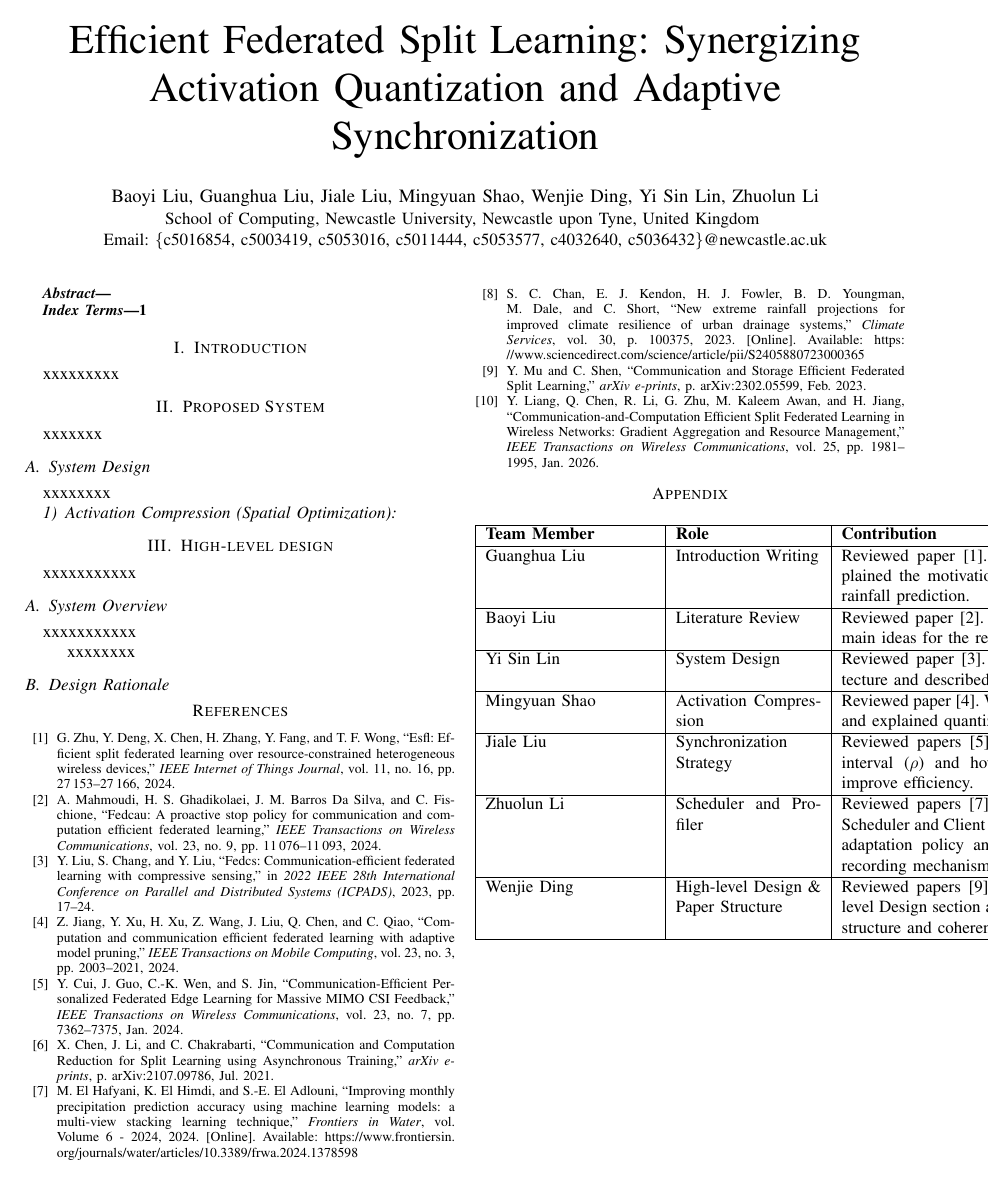
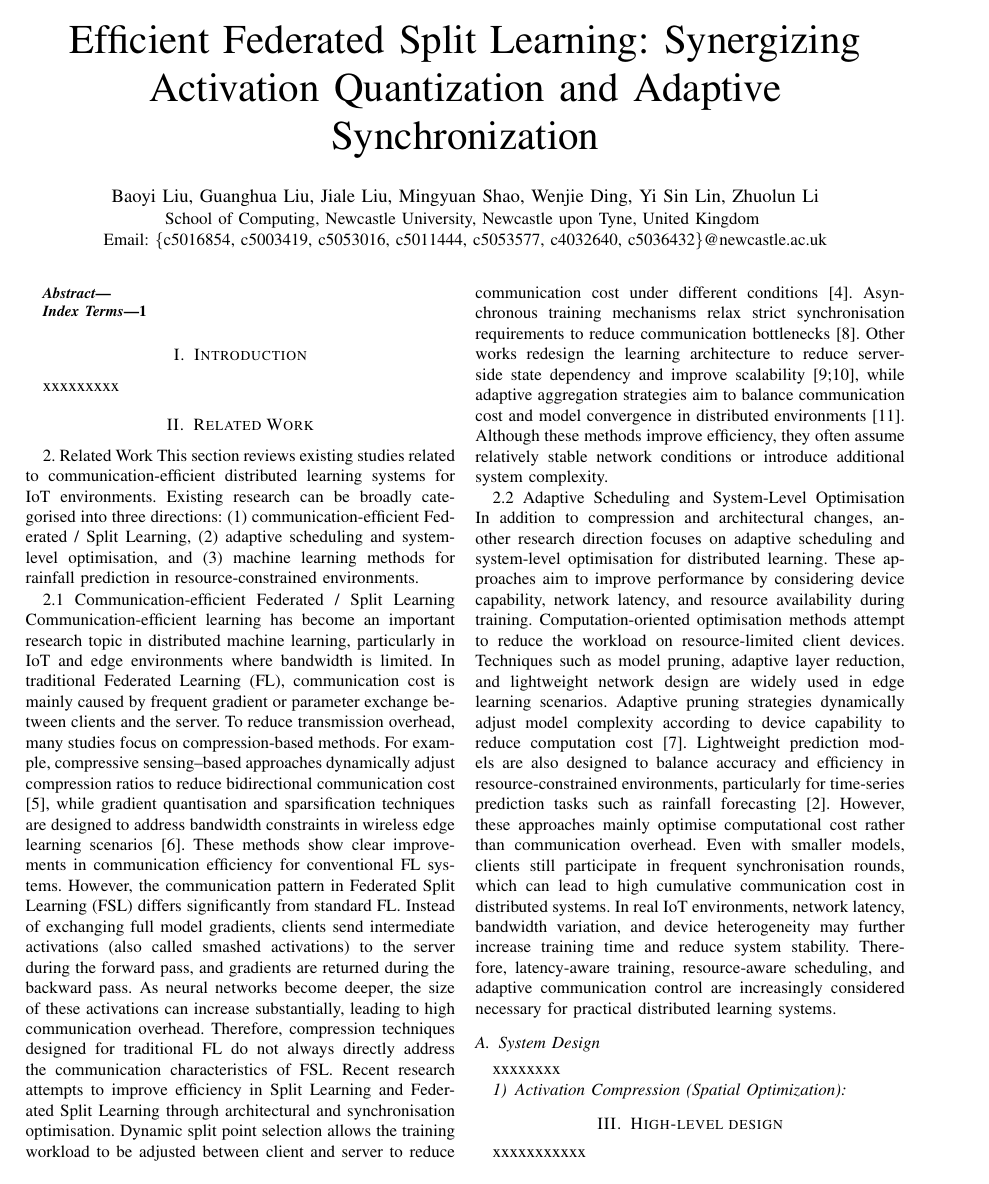
Before and after one commit to Neltharion1127/csc8114, a LaTeX paper (paper/csc8114.tex): the whole page before the commit and page 1 of 2 after it. Compiled offline with pdfLaTeX.

Commit message:
commit part of the related work

```diff
--- a/paper/csc8114.tex
+++ b/paper/csc8114.tex
@@ -41,10 +41,25 @@ Email: \{c5016854, c5003419, c5053016, c5011444, c5053577, c4032640, c5036432\}@
 xxxxxxxxx
 
 
-\section{Proposed System}
+\section{Related Work}
 \label{sec:system}
 
-xxxxxxx
+2. Related Work
+This section reviews existing studies related to communication-efficient distributed learning systems for IoT environments. Existing research can be broadly categorised into three directions:
+(1) communication-efficient Federated / Split Learning,
+(2) adaptive scheduling and system-level optimisation, and
+(3) machine learning methods for rainfall prediction in resource-constrained environments.
+
+2.1 Communication-efficient Federated / Split Learning
+Communication-efficient learning has become an important research topic in distributed machine learning, particularly in IoT and edge environments where bandwidth is limited. In traditional Federated Learning (FL), communication cost is mainly caused by frequent gradient or parameter exchange between clients and the server. To reduce transmission overhead, many studies focus on compression-based methods. For example, compressive sensing–based approaches dynamically adjust compression ratios to reduce bidirectional communication cost [5], while gradient quantisation and sparsification techniques are designed to address bandwidth constraints in wireless edge learning scenarios [6]. These methods show clear improvements in communication efficiency for conventional FL systems.
+However, the communication pattern in Federated Split Learning (FSL) differs significantly from standard FL. Instead of exchanging full model gradients, clients send intermediate activations (also called smashed activations) to the server during the forward pass, and gradients are returned during the backward pass. As neural networks become deeper, the size of these activations can increase substantially, leading to high communication overhead. Therefore, compression techniques designed for traditional FL do not always directly address the communication characteristics of FSL.
+Recent research attempts to improve efficiency in Split Learning and Federated Split Learning through architectural and synchronisation optimisation. Dynamic split point selection allows the training workload to be adjusted between client and server to reduce communication cost under different conditions [4]. Asynchronous training mechanisms relax strict synchronisation requirements to reduce communication bottlenecks [8]. Other works redesign the learning architecture to reduce server-side state dependency and improve scalability [9;10], while adaptive aggregation strategies aim to balance communication cost and model convergence in distributed environments [11]. Although these methods improve efficiency, they often assume relatively stable network conditions or introduce additional system complexity.
+
+2.2 Adaptive Scheduling and System-Level Optimisation
+In addition to compression and architectural changes, another research direction focuses on adaptive scheduling and system-level optimisation for distributed learning. These approaches aim to improve performance by considering device capability, network latency, and resource availability during training.
+Computation-oriented optimisation methods attempt to reduce the workload on resource-limited client devices. Techniques such as model pruning, adaptive layer reduction, and lightweight network design are widely used in edge learning scenarios. Adaptive pruning strategies dynamically adjust model complexity according to device capability to reduce computation cost [7]. Lightweight prediction models are also designed to balance accuracy and efficiency in resource-constrained environments, particularly for time-series prediction tasks such as rainfall forecasting [2].
+However, these approaches mainly optimise computational cost rather than communication overhead. Even with smaller models, clients still participate in frequent synchronisation rounds, which can lead to high cumulative communication cost in distributed systems. In real IoT environments, network latency, bandwidth variation, and device heterogeneity may further increase training time and reduce system stability. Therefore, latency-aware training, resource-aware scheduling, and adaptive communication control are increasingly considered necessary for practical distributed learning systems.
+
 \subsection{System Design}
 
 xxxxxxxx
```
